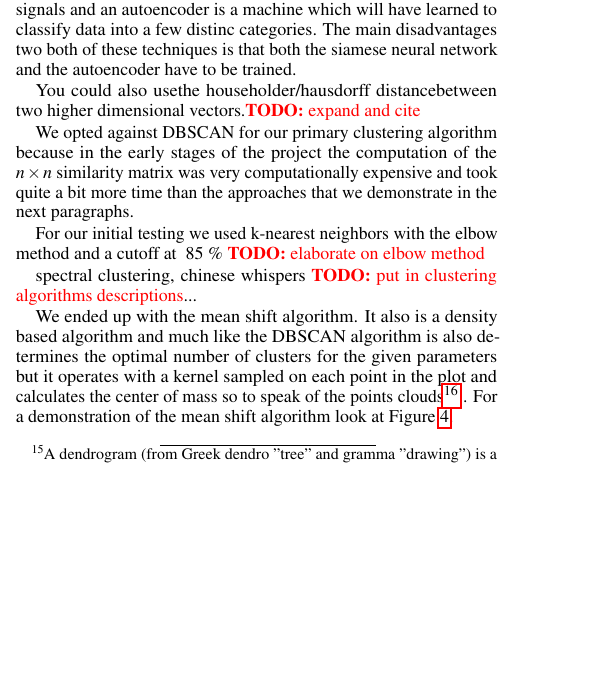
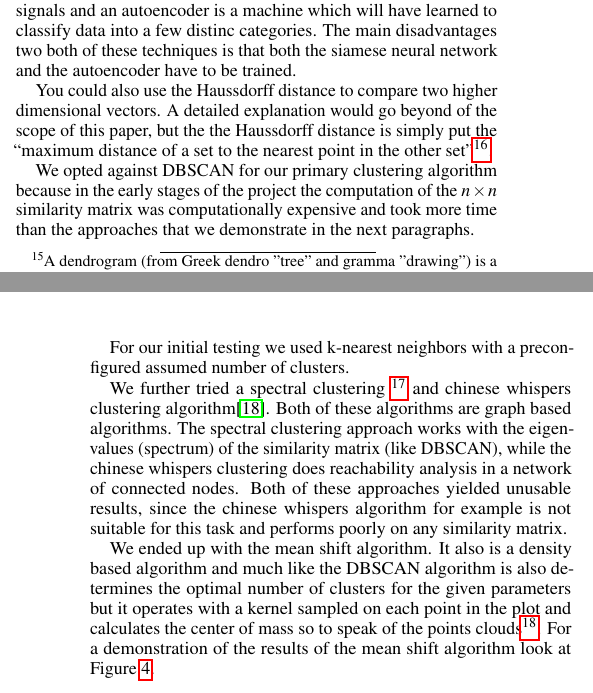
Before and after one commit to aiosin/comvi, a LaTeX document (comvi Ausarbeitung/comvi.tex): part of one column of page 5 of 8 before the commit and two parts of the columns of pages 5 and 6 of 8 after it, the two joined at a grey line, cut so that both start at the same text, the shorter picture padded with empty space. Compiled offline with pdfLaTeX.

Commit message:
paper WIP

```diff
--- a/comvi Ausarbeitung/comvi.tex
+++ b/comvi Ausarbeitung/comvi.tex
@@ -395,17 +387,17 @@ The algorithm is a density based spatial clustering algorithm that uses a simila
 
 You could use the euclidian distance between two feature vectors, the cosine distance or feed the two images to a siamese neural network/autoencoder. Siamese neural network are, for the sake of simplicity, two identical black box oracle machines which yield different valued vectors if you feed the two machines two different signals and  an autoencoder is a machine which will have learned to classify data into a few distinc categories. The main disadvantages two both of these techniques is that both the siamese neural network and the autoencoder have to be trained.
 
-You could also usethe householder/hausdorff distancebetween two higher dimensional vectors.\todo{expand and cite}
+You could also use the Haussdorff distance to compare two higher dimensional vectors. A detailed explanation would go beyond of the scope of this paper, but the the Haussdorff distance is simply put the ``maximum distance of a set to the nearest point in the other set''\footnote{\url{http://cgm.cs.mcgill.ca/~godfried/teaching/cg-projects/98/normand/main.html}}.
 
-We opted against DBSCAN for our primary clustering algorithm because in the early stages of the project the computation of the \(n\times n\) similarity matrix was very computationally expensive and took quite a bit more time than the approaches that we demonstrate in the next paragraphs.
+We opted against DBSCAN for our primary clustering algorithm because in the early stages of the project the computation of the \(n\times n\) similarity matrix was  computationally expensive and took more time than the approaches that we demonstrate in the next paragraphs.
 
-%There are similar approaches \todo{finish sentence} was wollte ich da schreiben ????
+For our initial testing we used k-nearest neighbors with a preconfigured assumed number of clusters.
 
-For our initial testing we used k-nearest neighbors with the elbow method and a cutoff at  ~85 \% \todo{elaborate on elbow method}
+We further tried  a  spectral clustering  \footnote{\url{https://www.cs.cmu.edu/~aarti/Class/10701/readings/Luxburg06_TR.pdf}} and chinese whispers clustering algorithm\cite{chinesewhispers}. Both of these algorithms are graph based algorithms. The spectral clustering approach works with the eigenvalues (spectrum) of the similarity matrix (like DBSCAN), while the chinese whispers clustering does reachability analysis in a network of connected nodes.
+Both of these approaches yielded unusable results, since the chinese whispers algorithm for example  is not suitable for this task and performs poorly on any similarity matrix.
 
-spectral clustering, chinese whispers  \todo{put in clustering algorithms descriptions}...
 
-We ended up with the mean shift algorithm. It also is a density based algorithm and much like the DBSCAN algorithm is also determines the optimal number of clusters for the given parameters but it operates with a kernel sampled on each point in the plot and calculates the center of mass so to speak of the points clouds\footnote{\url{https://spin.atomicobject.com/2015/05/26/mean-shift-clustering/}\\ Last retrieved: \today} . For a demonstration of the mean shift algorithm look at Figure \ref{fig:tsne}.
+We ended up with the mean shift algorithm. It also is a density based algorithm and much like the DBSCAN algorithm is also determines the optimal number of clusters for the given parameters but it operates with a kernel sampled on each point in the plot and calculates the center of mass so to speak of the points clouds\footnote{\url{https://spin.atomicobject.com/2015/05/26/mean-shift-clustering/}\\ Last retrieved: \today}. For a demonstration of the results of the mean shift algorithm look at Figure \ref{fig:tsne}.
 
 
 
```
Also changed, not shown: comvi Ausarbeitung/comvi.bib (+10 -0 lines), comvi Ausarbeitung/comvi.pdf, comvi Ausarbeitung/comvi.tex (10 more changed lines).
